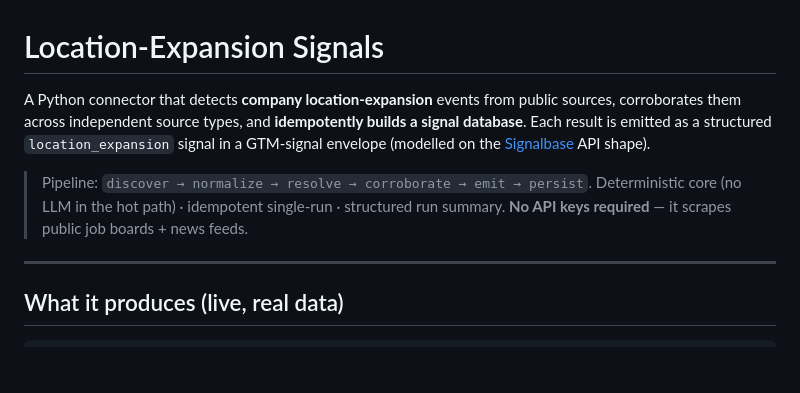
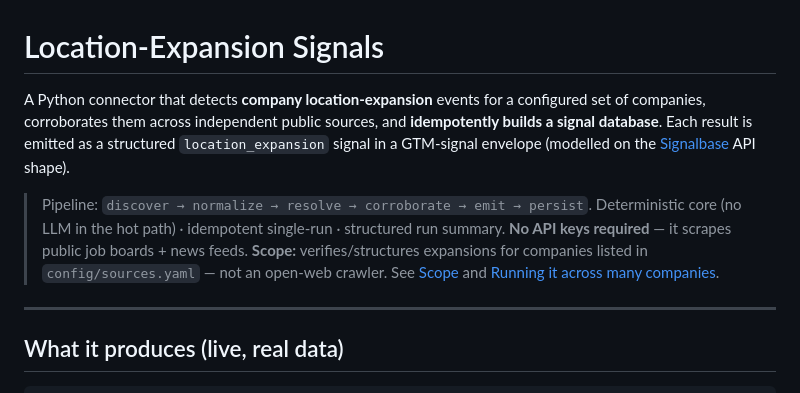
Before and after one commit to Abhipaddy8/location-expansion-signals, a Markdown page: README.md, the part around one of its changes. Rendered like a GitHub page; blank space fills up the shorter version.

```diff
--- a/README.md
+++ b/README.md
@@ -1,13 +1,16 @@
 # Location-Expansion Signals
 
-A Python connector that detects **company location-expansion** events from public sources,
-corroborates them across independent source types, and **idempotently builds a signal database**.
+A Python connector that detects **company location-expansion** events for a configured set of companies,
+corroborates them across independent public sources, and **idempotently builds a signal database**.
 Each result is emitted as a structured `location_expansion` signal in a GTM-signal envelope
 (modelled on the [Signalbase](https://docs.trysignalbase.com/) API shape).
 
 > Pipeline: `discover → normalize → resolve → corroborate → emit → persist`.
 > Deterministic core (no LLM in the hot path) · idempotent single-run · structured run summary.
 > **No API keys required** — it scrapes public job boards + news feeds.
+> **Scope:** verifies/structures expansions for companies listed in `config/sources.yaml` — not an
+> open-web crawler. See [Scope](#scope-this-is-a-connector-not-open-world-discovery) and
+> [Running it across many companies](#running-it-across-many-companies-scaling-off-greenhouse).
 
 ---
 
```
Also changed, not shown: other parts of README.md (+59 -7 lines).
